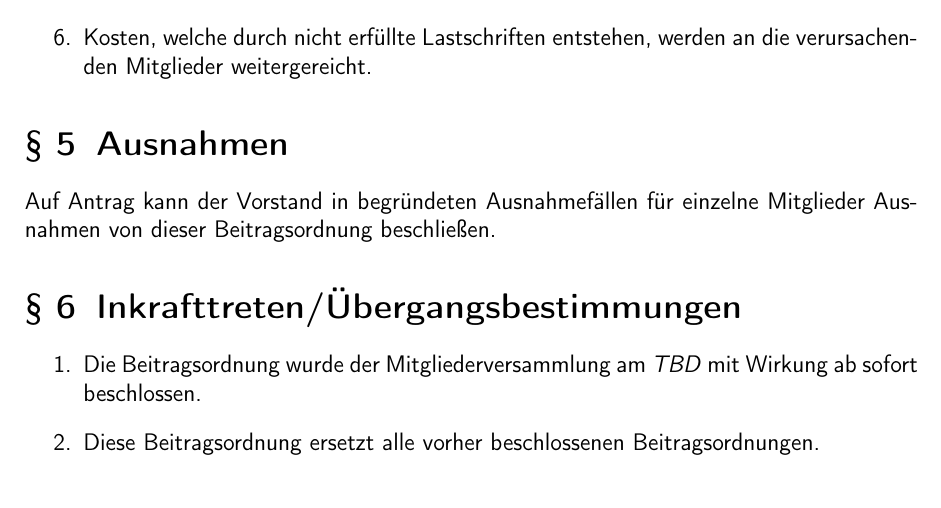
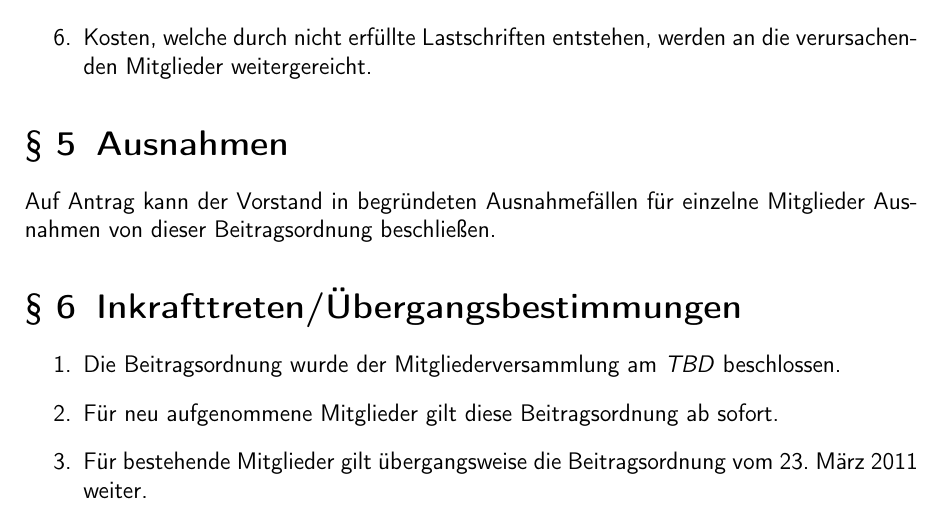
Before and after one commit to C3MA/satzung, a LaTeX document (Beitragsordnung.tex): part of page 3 of 3, cut so that both start at the same text. Compiled offline with pdfLaTeX; the source files are stored in an older character set and shown here as Unicode.

Commit message:
Übergangsbestimmungen

```diff
--- a/Beitragsordnung.tex
+++ b/Beitragsordnung.tex
@@ -65,8 +65,9 @@ Auf Antrag kann der Vorstand in begründeten Ausnahmefällen für einzelne Mitgl
 
 \section{Inkrafttreten/Übergangsbestimmungen}
 \begin{enumerate}
-	\item Die Beitragsordnung wurde der Mitgliederversammlung am \textit{TBD} mit Wirkung ab sofort beschlossen.
-	\item Diese Beitragsordnung ersetzt alle vorher beschlossenen Beitragsordnungen.
+  \item Die Beitragsordnung wurde der Mitgliederversammlung am \textit{TBD} beschlossen.
+  \item Für neu aufgenommene Mitglieder gilt diese Beitragsordnung ab sofort.
+  \item Für bestehende Mitglieder gilt übergangsweise die Beitragsordnung vom 23. März 2011 weiter.
 \end{enumerate}
 
 \end{document}
```
Also changed, not shown: Beitragsordnung.pdf.
